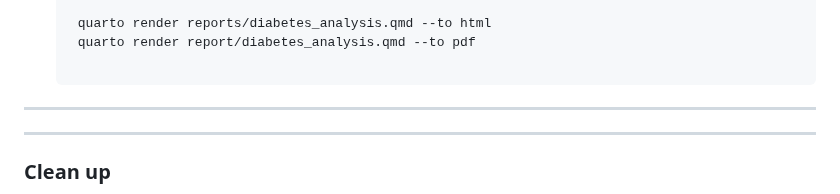
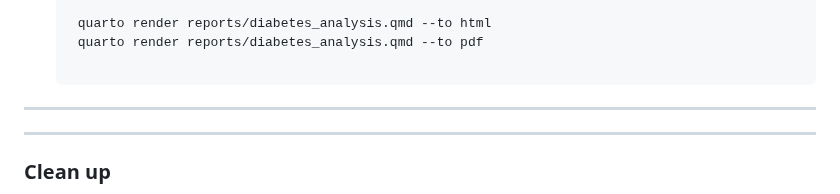
Before and after one commit to UBC-MDS/ClassificationDiabetesAnalysis, a Markdown page: README.md, the part around the change. Drawn GitHub-style.

Commit message:
Update README.md
changing READ me to correct syntax error

````diff
--- a/README.md
+++ b/README.md
@@ -92,7 +92,7 @@ cd diabetes_predictor_py
      --plot-to='./results/figures'
 
     quarto render reports/diabetes_analysis.qmd --to html
-    quarto render report/diabetes_analysis.qmd --to pdf
+    quarto render reports/diabetes_analysis.qmd --to pdf
 
    ```
 
````
